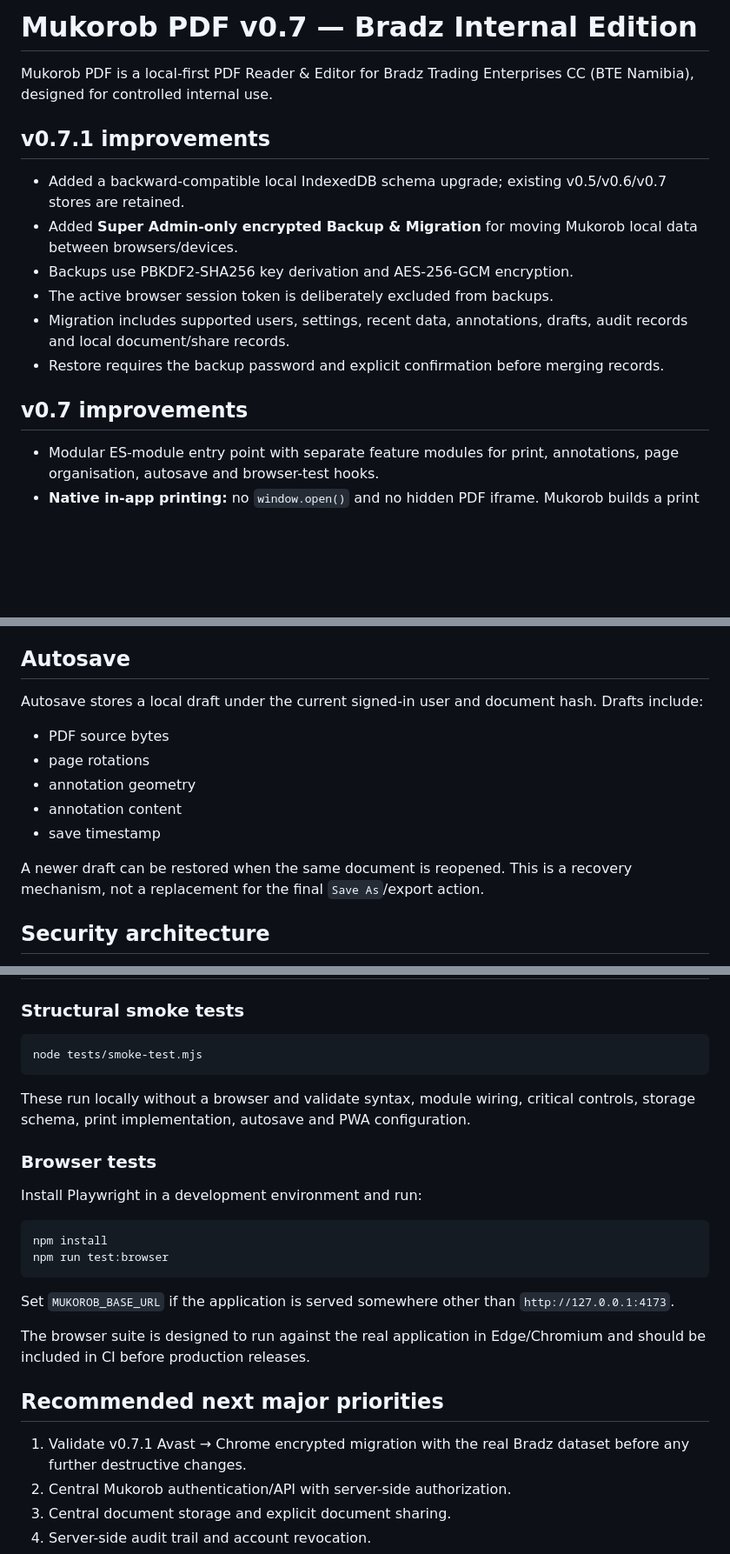
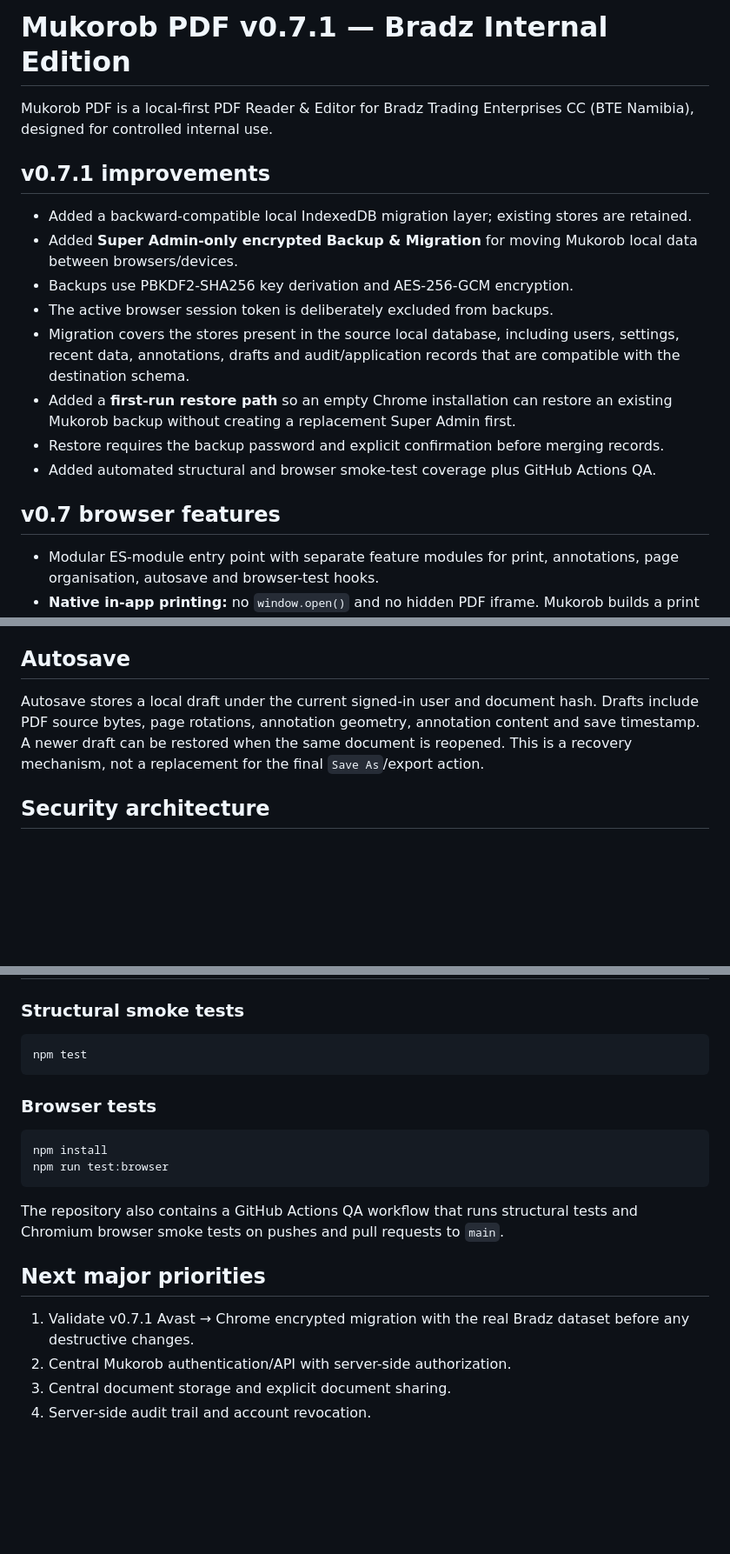
Before and after one commit to BTENamibia/Mukorob-Pdf-Project, a Markdown page: README.md, 3 parts joined by grey strips. Shown at 87% size. GitHub-like rendering; blank space fills up the shorter version.

Commit message:
v0.7.1: document first-run encrypted restore workflow

````diff
--- a/README.md
+++ b/README.md
@@ -1,17 +1,19 @@
-# Mukorob PDF v0.7 — Bradz Internal Edition
+# Mukorob PDF v0.7.1 — Bradz Internal Edition
 
 Mukorob PDF is a local-first PDF Reader & Editor for Bradz Trading Enterprises CC (BTE Namibia), designed for controlled internal use.
 
 ## v0.7.1 improvements
 
-- Added a backward-compatible local IndexedDB schema upgrade; existing v0.5/v0.6/v0.7 stores are retained.
+- Added a backward-compatible local IndexedDB migration layer; existing stores are retained.
 - Added **Super Admin-only encrypted Backup & Migration** for moving Mukorob local data between browsers/devices.
 - Backups use PBKDF2-SHA256 key derivation and AES-256-GCM encryption.
 - The active browser session token is deliberately excluded from backups.
-- Migration includes supported users, settings, recent data, annotations, drafts, audit records and local document/share records.
+- Migration covers the stores present in the source local database, including users, settings, recent data, annotations, drafts and audit/application records that are compatible with the destination schema.
+- Added a **first-run restore path** so an empty Chrome installation can restore an existing Mukorob backup without creating a replacement Super Admin first.
 - Restore requires the backup password and explicit confirmation before merging records.
+- Added automated structural and browser smoke-test coverage plus GitHub Actions QA.
 
-## v0.7 improvements
+## v0.7 browser features
 
 - Modular ES-module entry point with separate feature modules for print, annotations, page organisation, autosave and browser-test hooks.
 - **Native in-app printing:** no `window.open()` and no hidden PDF iframe. Mukorob builds a print surface in the current application context and invokes the browser's native print dialog.
@@ -61,15 +64,7 @@ This makes them independent of screen size and zoom. The on-screen controls supp
 
 ## Autosave
 
-Autosave stores a local draft under the current signed-in user and document hash. Drafts include:
-
-- PDF source bytes
-- page rotations
-- annotation geometry
-- annotation content
-- save timestamp
-
-A newer draft can be restored when the same document is reopened. This is a recovery mechanism, not a replacement for the final `Save As`/export action.
+Autosave stores a local draft under the current signed-in user and document hash. Drafts include PDF source bytes, page rotations, annotation geometry, annotation content and save timestamp. A newer draft can be restored when the same document is reopened. This is a recovery mechanism, not a replacement for the final `Save As`/export action.
 
 ## Security architecture
 
@@ -97,27 +92,21 @@ See `mobile/ANDROID-SETUP.md`. The recommended deployment is HTTPS + Chrome + In
 ### Structural smoke tests
 
 ```text
-node tests/smoke-test.mjs
+npm test
 ```
 
-These run locally without a browser and validate syntax, module wiring, critical controls, storage schema, print implementation, autosave and PWA configuration.
-
 ### Browser tests
-
-Install Playwright in a development environment and run:
 
 ```text
 npm install
 npm run test:browser
 ```
 
-Set `MUKOROB_BASE_URL` if the application is served somewhere other than `http://127.0.0.1:4173`.
+The repository also contains a GitHub Actions QA workflow that runs structural tests and Chromium browser smoke tests on pushes and pull requests to `main`.
 
-The browser suite is designed to run against the real application in Edge/Chromium and should be included in CI before production releases.
+## Next major priorities
 
-## Recommended next major priorities
-
-1. Validate v0.7.1 Avast → Chrome encrypted migration with the real Bradz dataset before any further destructive changes.
+1. Validate v0.7.1 Avast → Chrome encrypted migration with the real Bradz dataset before any destructive changes.
 2. Central Mukorob authentication/API with server-side authorization.
 3. Central document storage and explicit document sharing.
 4. Server-side audit trail and account revocation.
````
Also changed, not shown: other parts of README.md (+3 -2 lines).
